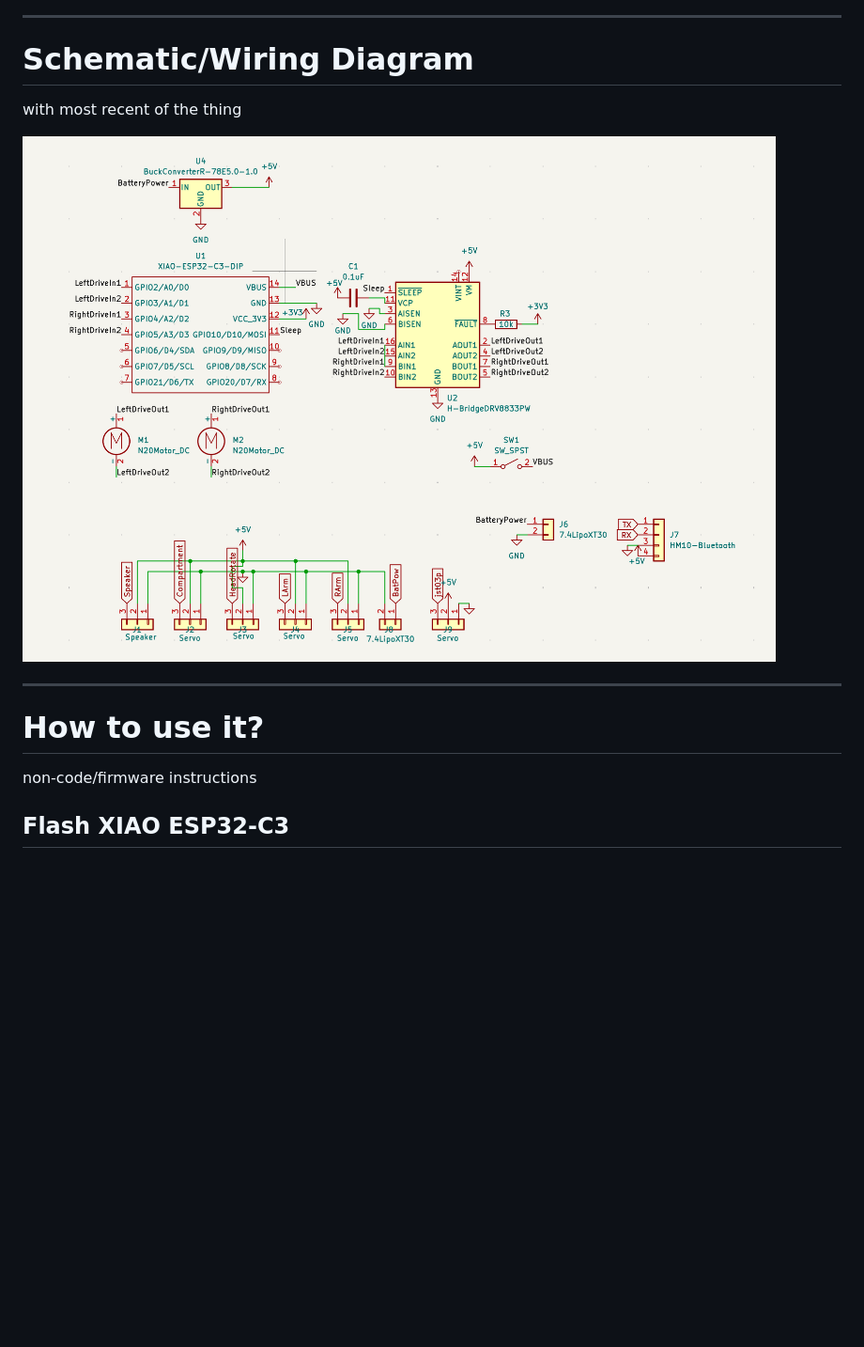
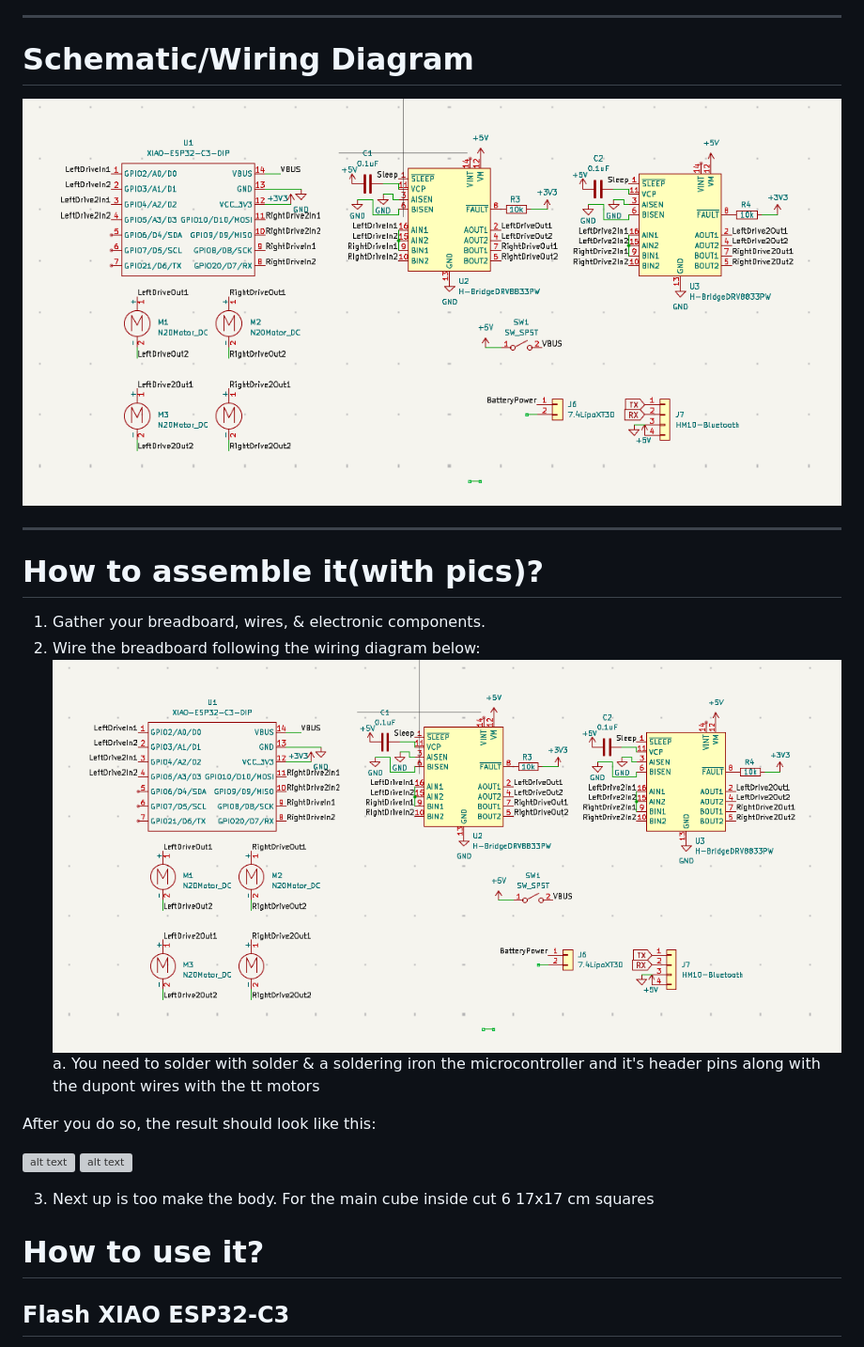
Before and after one commit to nirvaankohli/fallout-event-proj, a Markdown page: proposed_readme.md, the part around one of its changes. Shown at 94% size. Rendered like a GitHub page; pictures changed too: assets/images/wiring.png; blank space fills up the shorter version; grey boxes are pictures that could not be loaded.

```diff
--- a/proposed_readme.md
+++ b/proposed_readme.md
@@ -34,16 +44,26 @@ Our team went into this competition wanting to create something to protect soup
 ---
 
 # Schematic/Wiring Diagram
-
-<replace>with most recent of the thing</replace>
 
 ![alt text](assets/images/wiring.png)
 
 ---
 
+# How to assemble it(with pics)?
+
+1. Gather your breadboard, wires, & electronic components.
+2. Wire the breadboard following the wiring diagram below:
+![alt text](assets/images/wiring.png)
+    a. You need to solder with solder & a soldering iron the microcontroller and it's header pins along with the dupont wires with the tt motors
+
+After you do so, the result should look like this:
+
+![alt text](assets/images/assembly/1.jpeg)
+![alt text](assets/images/assembly/2.jpeg)
+
+3. Next up is too make the body. For the main cube inside cut 6 17x17 cm squares
+
 # How to use it?
-
-<add>non-code/firmware instructions<add>
 
 ## Flash XIAO ESP32-C3
 
```
Also changed, not shown: other parts of proposed_readme.md (+13 -3 lines), README.md (+95 -22 lines), code/esp32code/README.md (+3 -2 lines), 9 other files.
